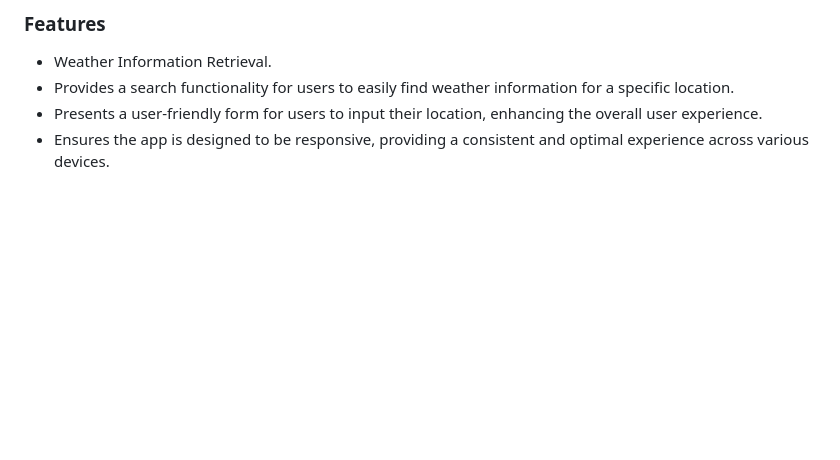
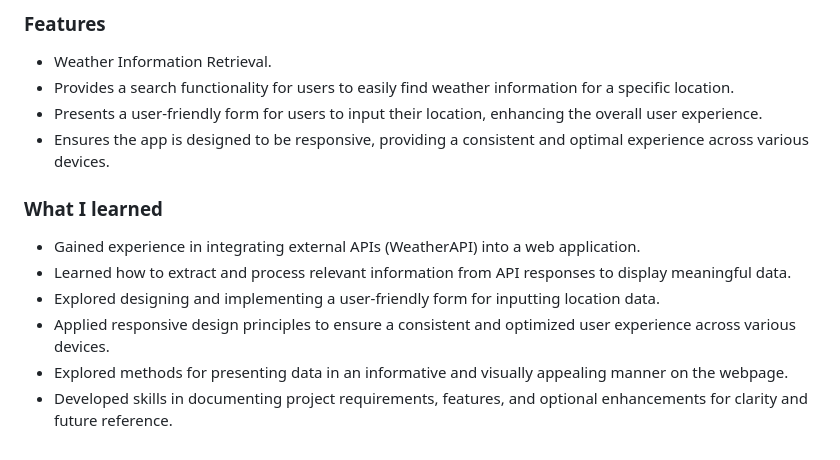
Before and after one commit to nuru484/weather-app, a Markdown page: README.md, the part around the change. Drawn GitHub-style; blank space fills up the shorter version.

Commit message:
Added what I learned section

```diff
--- a/README.md
+++ b/README.md
@@ -78,3 +78,12 @@ This is a solution to the [Weather App project in The Odin Project curriculum](h
 - Provides a search functionality for users to easily find weather information for a specific location.
 - Presents a user-friendly form for users to input their location, enhancing the overall user experience.
 - Ensures the app is designed to be responsive, providing a consistent and optimal experience across various devices.
+
+### What I learned
+
+- Gained experience in integrating external APIs (WeatherAPI) into a web application.
+- Learned how to extract and process relevant information from API responses to display meaningful data.
+- Explored designing and implementing a user-friendly form for inputting location data.
+- Applied responsive design principles to ensure a consistent and optimized user experience across various devices.
+- Explored methods for presenting data in an informative and visually appealing manner on the webpage.
+- Developed skills in documenting project requirements, features, and optional enhancements for clarity and future reference.
```
